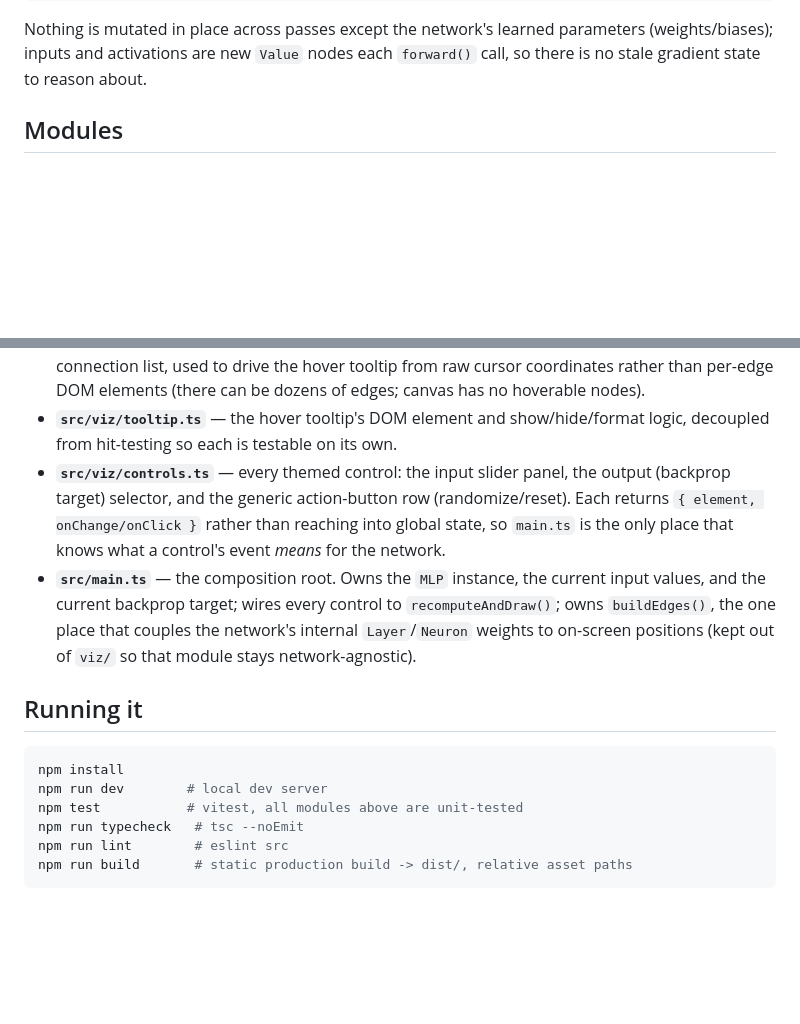
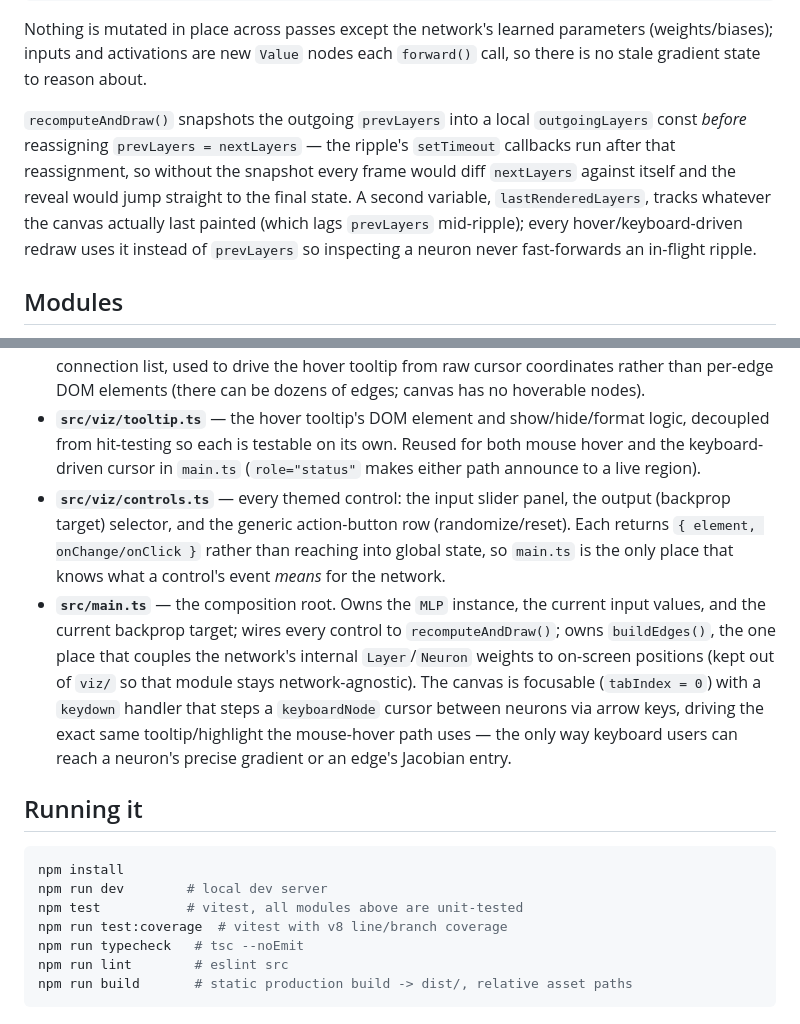
Before and after one commit to ctkrug/jacobian-playground, a Markdown page: docs/ARCHITECTURE.md, 2 parts joined by grey strips. GitHub-like rendering; blank space fills up the shorter version.

Commit message:
docs(architecture): document the ripple snapshot and keyboard nav
Captures two non-obvious things this pass fixed: why recomputeAndDraw
snapshots prevLayers before reassigning it, and how lastRenderedLayers
keeps hover/keyboard redraws from racing an in-flight ripple. Also
notes the canvas's new keyboard-accessible tooltip path.

```diff
--- a/docs/ARCHITECTURE.md
+++ b/docs/ARCHITECTURE.md
@@ -26,6 +26,15 @@ main.ts: recomputeAndDraw()
 Nothing is mutated in place across passes except the network's learned
 parameters (weights/biases); inputs and activations are new `Value` nodes each
 `forward()` call, so there is no stale gradient state to reason about.
+
+`recomputeAndDraw()` snapshots the outgoing `prevLayers` into a local
+`outgoingLayers` const *before* reassigning `prevLayers = nextLayers` — the
+ripple's `setTimeout` callbacks run after that reassignment, so without the
+snapshot every frame would diff `nextLayers` against itself and the reveal
+would jump straight to the final state. A second variable, `lastRenderedLayers`,
+tracks whatever the canvas actually last painted (which lags `prevLayers`
+mid-ripple); every hover/keyboard-driven redraw uses it instead of `prevLayers`
+so inspecting a neuron never fast-forwards an in-flight ripple.
 
 ## Modules
 
@@ -58,7 +67,8 @@ parameters (weights/biases); inputs and activations are new `Value` nodes each
   (there can be dozens of edges; canvas has no hoverable nodes).
 - **`src/viz/tooltip.ts`** — the hover tooltip's DOM element and
   show/hide/format logic, decoupled from hit-testing so each is testable on
-  its own.
+  its own. Reused for both mouse hover and the keyboard-driven cursor in
+  `main.ts` (`role="status"` makes either path announce to a live region).
 - **`src/viz/controls.ts`** — every themed control: the input slider panel,
   the output (backprop target) selector, and the generic action-button row
   (randomize/reset). Each returns `{ element, onChange/onClick }` rather than
@@ -68,7 +78,11 @@ parameters (weights/biases); inputs and activations are new `Value` nodes each
   current input values, and the current backprop target; wires every control
   to `recomputeAndDraw()`; owns `buildEdges()`, the one place that couples
   the network's internal `Layer`/`Neuron` weights to on-screen positions
-  (kept out of `viz/` so that module stays network-agnostic).
+  (kept out of `viz/` so that module stays network-agnostic). The canvas is
+  focusable (`tabIndex = 0`) with a `keydown` handler that steps a
+  `keyboardNode` cursor between neurons via arrow keys, driving the exact
+  same tooltip/highlight the mouse-hover path uses — the only way keyboard
+  users can reach a neuron's precise gradient or an edge's Jacobian entry.
 
 ## Running it
 
@@ -76,6 +90,7 @@ parameters (weights/biases); inputs and activations are new `Value` nodes each
 npm install
 npm run dev        # local dev server
 npm test           # vitest, all modules above are unit-tested
+npm run test:coverage  # vitest with v8 line/branch coverage
 npm run typecheck   # tsc --noEmit
 npm run lint        # eslint src
 npm run build       # static production build -> dist/, relative asset paths
```
